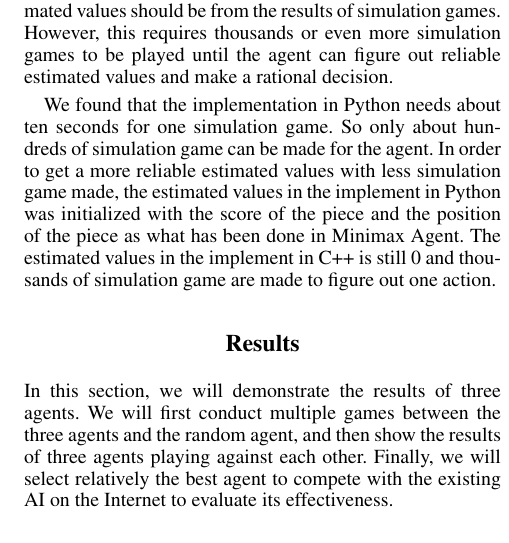
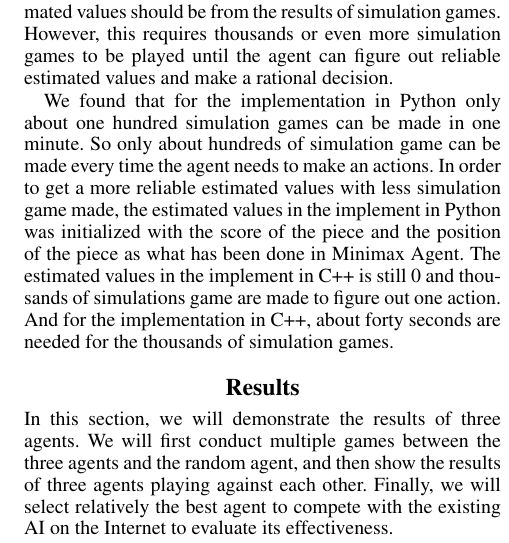
Before and after one commit to caoster/CS181-Final-Project, a LaTeX paper (report/report.tex, which reads report/MCTS.tex): part of one column of page 4 of 5, cut so that both start at the same text. Compiled offline with pdfLaTeX.

Commit message:
MCTS report changes.

```diff
--- a/report/MCTS.tex
+++ b/report/MCTS.tex
@@ -86,7 +86,8 @@ If not, it means that all the action will lead to the lose of the game, and all
 Normally, the estimated value of the node should be initialized as 0 and all the estimated values should be from the results of simulation games.
 However, this requires thousands or even more simulation games to be played until the agent can figure out reliable estimated values and make a rational decision.
 
-We found that the implementation in Python needs about ten seconds for one simulation game.
-So only about hundreds of simulation game can be made for the agent.
+We found that for the implementation in Python only about one hundred simulation games can be made in one minute.
+So only about hundreds of simulation game can be made every time the agent needs to make an actions.
 In order to get a more reliable estimated values with less simulation game made, the estimated values in the implement in Python was initialized with the score of the piece and the position of the piece as what has been done in Minimax Agent.
-The estimated values in the implement in C++ is still 0 and thousands of simulation game are made to figure out one action.
+The estimated values in the implement in C++ is still 0 and thousands of simulations game are made to figure out one action.
+And for the implementation in C++, about forty seconds are needed for the thousands of simulation games.
```
